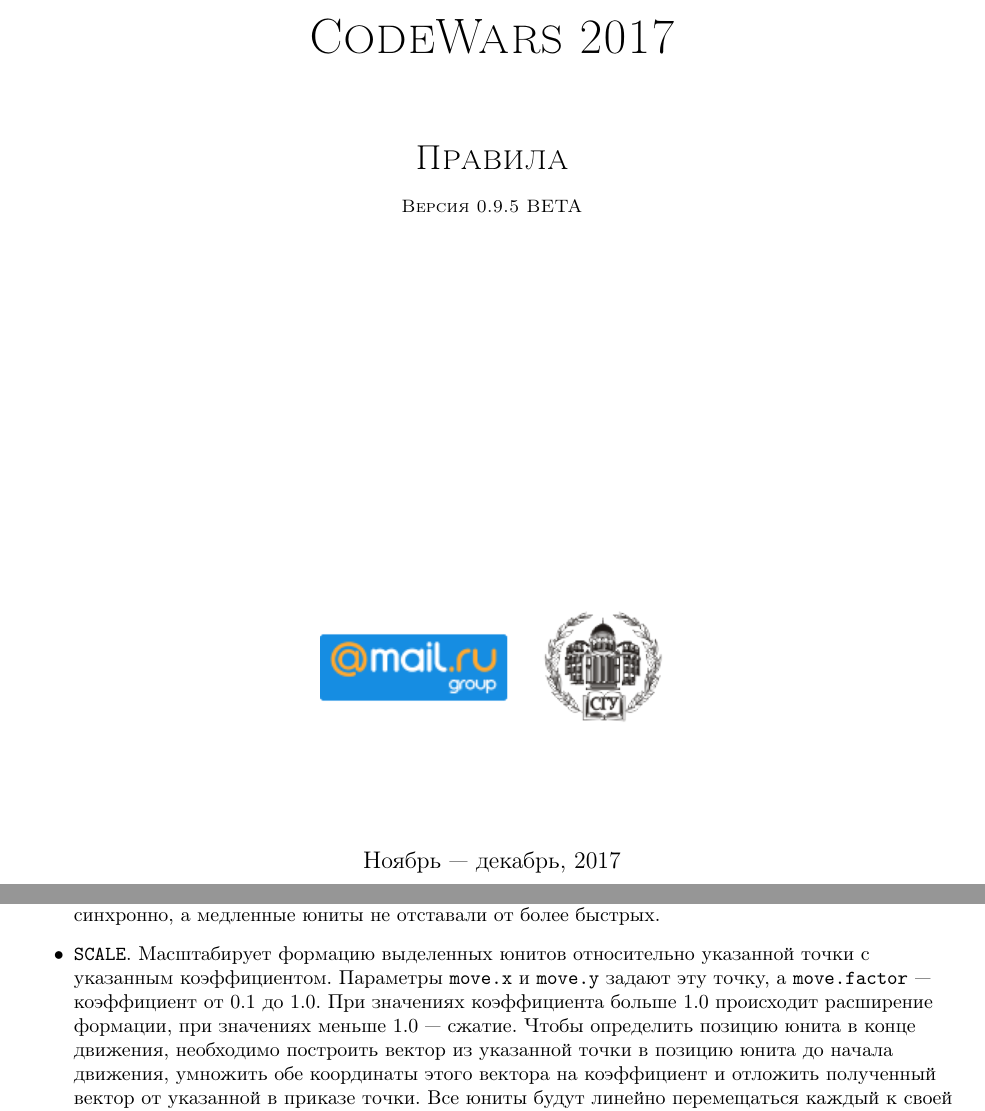
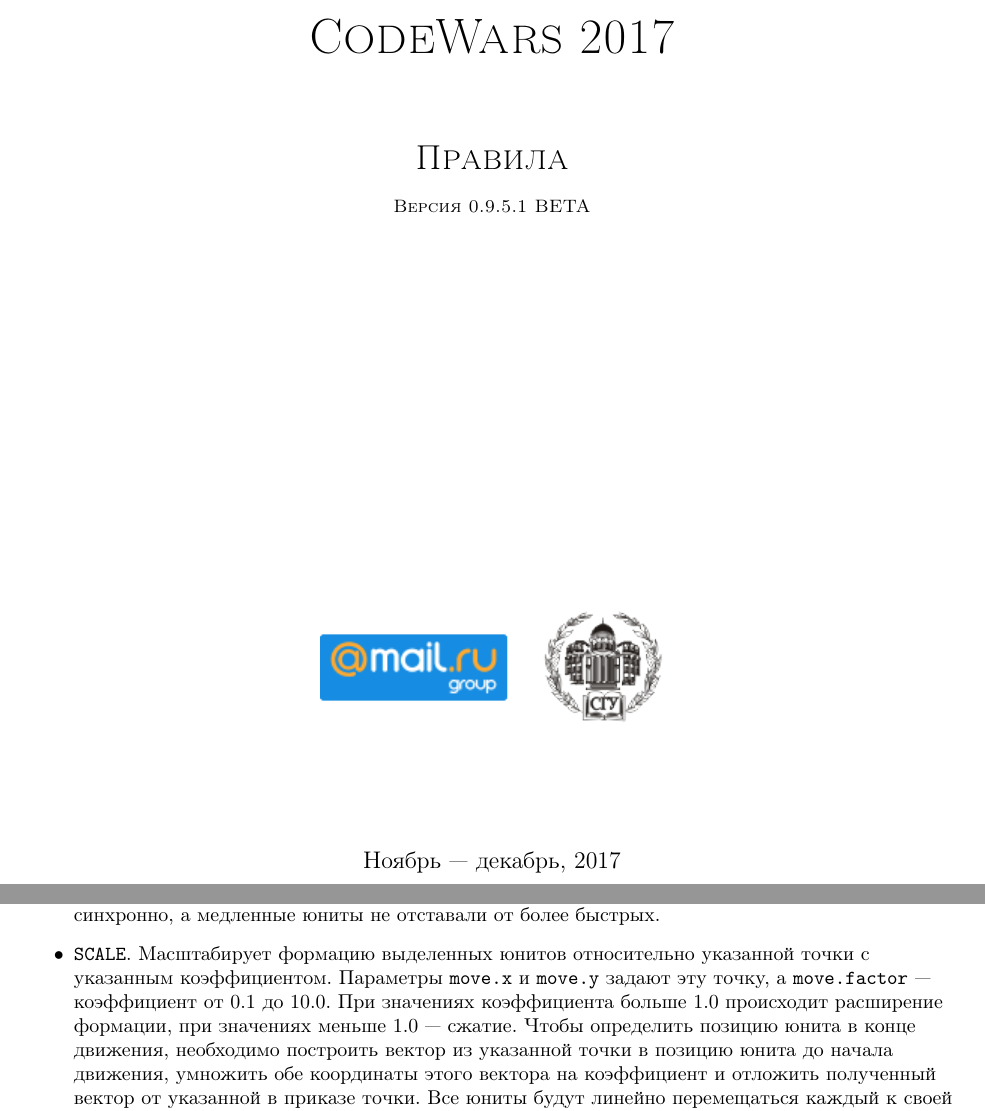
Before and after one commit to Russian-AI-Cup-2017/Tutorial, a LaTeX document (JavaDocsRu.tex, which reads TutorialRu.tex): two parts of pages 1 and 14 of 51, joined at a grey line, cut so that both start at the same text. Compiled offline with pdfLaTeX; a LaTeX package or settings file that is missing is left out.

Commit message:
Fixed typo.

```diff
--- a/JavaDocsRu.tex
+++ b/JavaDocsRu.tex
@@ -124,7 +124,7 @@
 \textsc{\Huge CodeWars 2017}\\
 \vspace{0.50in}
 \textsc{\LARGE Правила}\\
-\textsc{\small Версия 0.9.5 BETA}\\
+\textsc{\small Версия 0.9.5.1 BETA}\\
 \vspace{2.75in}
 \includegraphics{images/mail-ru-and-ssu-logo.png}
 }
--- a/TutorialRu.tex
+++ b/TutorialRu.tex
@@ -430,7 +430,7 @@ $64.0$, а его левый верхний угол совпадает с ле
           максимальную угловую скорость перемещения, чтобы формация поворачивалась синхронно, а медленные юниты не отставали от более
           быстрых.
     \item \texttt{SCALE}. Масштабирует формацию выделенных юнитов относительно указанной точки с указанным коэффициентом. Параметры
-          \texttt{move.x} и \texttt{move.y} задают эту точку, а \texttt{move.factor} --- коэффициент от $0.1$ до $1.0$. При значениях
+          \texttt{move.x} и \texttt{move.y} задают эту точку, а \texttt{move.factor} --- коэффициент от $0.1$ до $10.0$. При значениях
           коэффициента больше $1.0$ происходит расширение формации, при значениях меньше $1.0$ --- сжатие. Чтобы определить позицию юнита в
           конце движения, необходимо построить вектор из указанной точки в позицию юнита до начала движения, умножить обе координаты этого
           вектора на коэффициент и отложить полученный вектор от указанной в приказе точки. Все юниты будут линейно перемещаться каждый к
```
Also changed, not shown: TutorialRu.pdf.
